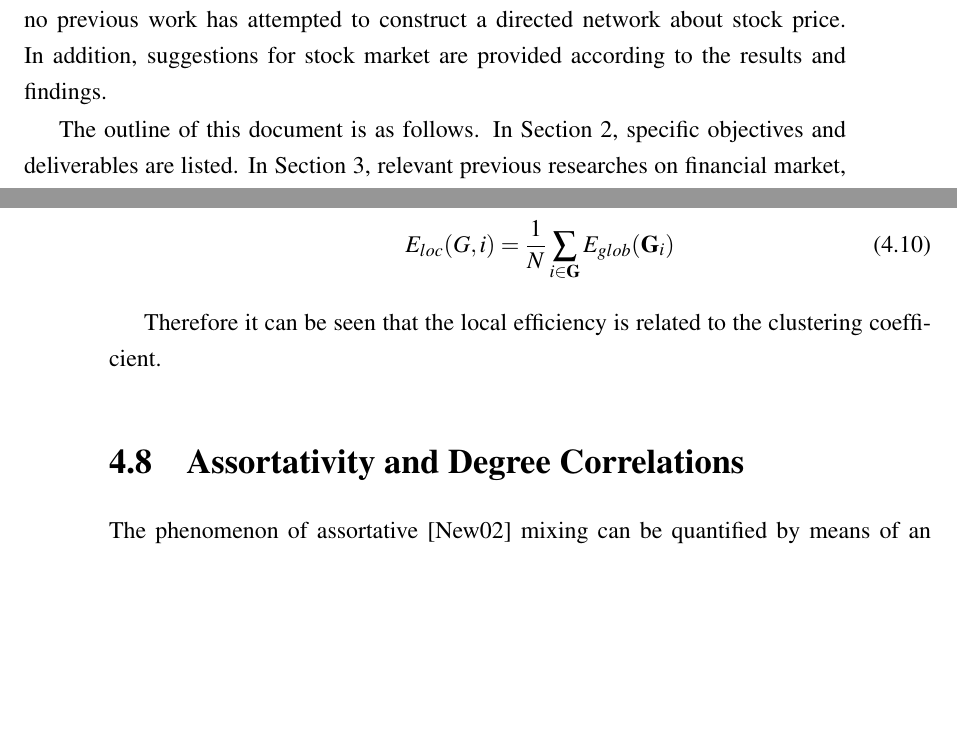
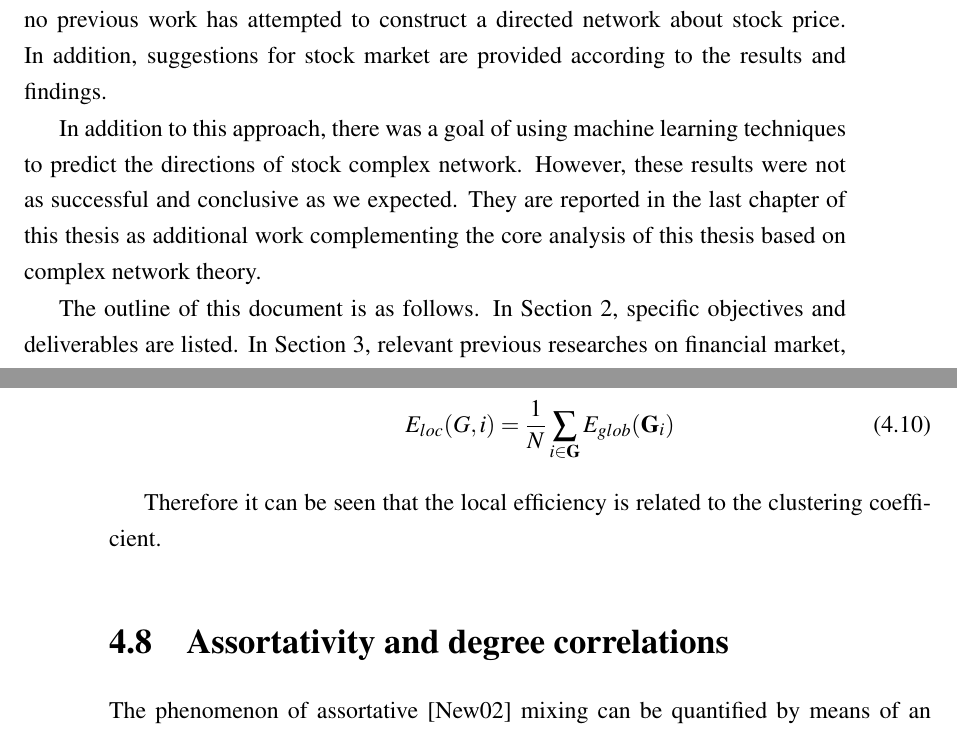
Before and after one commit to brochure/Stock-directed-network-analysis, a LaTeX thesis (report.tex, which reads chapter_introduction.tex, chapter_topological_properties.tex): two parts of pages 14 and 25 of 58, joined at a grey line, cut so that both start at the same text, the shorter picture padded with empty space. Compiled offline with pdfLaTeX; a LaTeX package or settings file that is missing is left out.

Commit message:
Huge improvement

```diff
--- a/chapter_introduction.tex
+++ b/chapter_introduction.tex
@@ -9,6 +9,8 @@ Theoretically, directed complex network for stock market can be achieved therefo
 % hence a new perspective is needed
 
 The goal of this project is to reveal the Granger causality of price return series and utilise them into the topological analysis and visualisation of DWCN as so far no previous work has attempted to construct a directed network about stock price. In addition, suggestions for stock market are provided according to the results and findings.
+
+In addition to this approach, there was a goal of using machine learning techniques to predict the directions of stock complex network. However, these results were not as successful and conclusive as we expected. They are reported in the last chapter of this thesis as additional work complementing the core analysis of this thesis based on complex network theory.
 
 The outline of this document is as follows. In Section 2, specific objectives and deliverables are listed. In Section 3, relevant previous researches on financial market, complex networks, and machine learning are reviewed. Section 4 describes the analytical methods. Ethics and professional considerations and risk considerations are respectively discussed in Section 5 and 6. Section 7 describes project evaluation approaches and finally, planning Gantt chart is presented in Section 8.
 
--- a/chapter_topological_properties.tex
+++ b/chapter_topological_properties.tex
@@ -79,7 +79,7 @@ The local efficiency evaluates the resistance of a network towards node \textit{
 
 Therefore it can be seen that the local efficiency is related to the clustering coefficient.
 
-\section{Assortativity and Degree Correlations}
+\section{Assortativity and degree correlations}
 
 The phenomenon of assortative~\cite{newman2002assortative} mixing can be quantified by means of an assortative
 coefficient. Let $E_{ij}$ be the number of edges in the network that connect
```
Also changed, not shown: appendix1.tex (+2 -1 lines), chapter_result.tex (+2 -2 lines), report.tex (+2 -0 lines), 1 other file.
